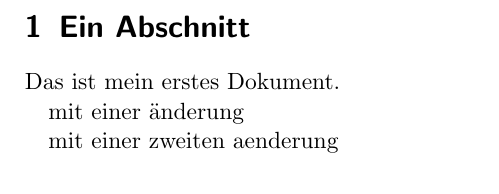
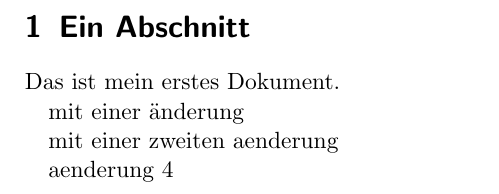
Before and after one commit to derboblan/latextest, a LaTeX document (erstes.tex): part of the page, cut so that both start at the same text. Compiled offline with pdfLaTeX.

Commit message:
neue änderung in main

```diff
--- a/erstes.tex
+++ b/erstes.tex
@@ -7,4 +7,6 @@ mit einer änderung
 
 mit einer zweiten aenderung
 
+aenderung 4
+
 \end{document}
```
